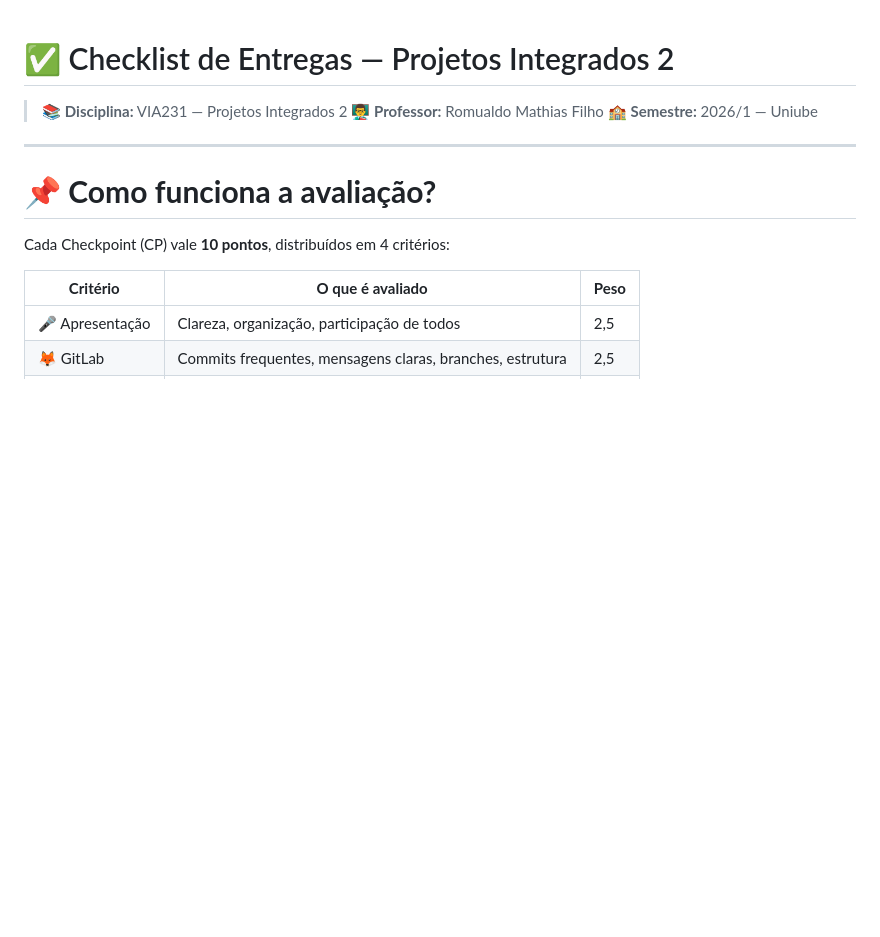
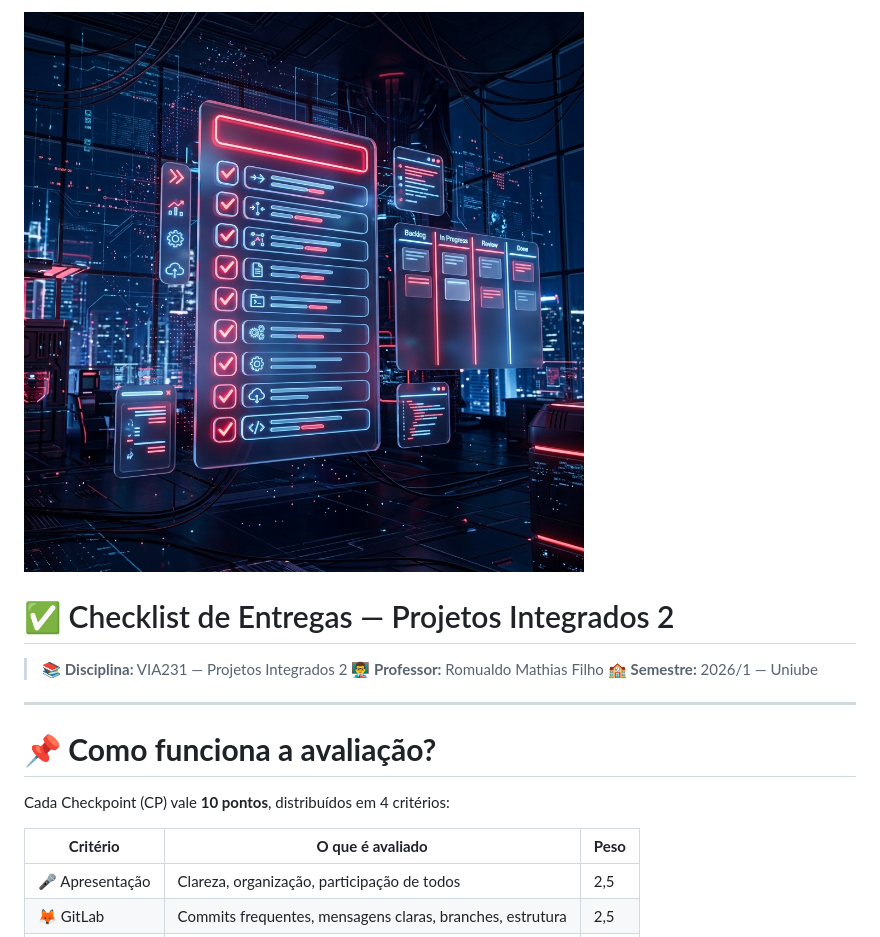
Before and after one commit to rofilho/projetos2, a Markdown page: content/02 - Checklist de Entregas.md, the part around the change. Rendered like a GitHub page; pictures changed too: content/assets/capa_aula02.png (added); blank space fills up the shorter version.

```diff
--- a/content/02 - Checklist de Entregas.md
+++ b/content/02 - Checklist de Entregas.md
@@ -1,3 +1,5 @@
+![Capa](assets/capa_aula02.png)
+
 # ✅ Checklist de Entregas — Projetos Integrados 2
 
 > 📚 **Disciplina:** VIA231 — Projetos Integrados 2 👨‍🏫 **Professor:** Romualdo Mathias Filho 🏫 **Semestre:** 2026/1 — Uniube
```
Also changed, not shown: content/01 - Informacoes da Turma.md (+2 -0 lines), content/03 - Tabela Mestre de Avaliacao.md (+2 -0 lines), content/assets/capa_aula01.png (added), content/assets/capa_aula03.png (added).
